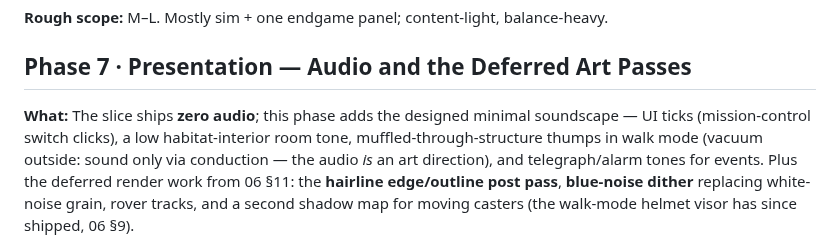
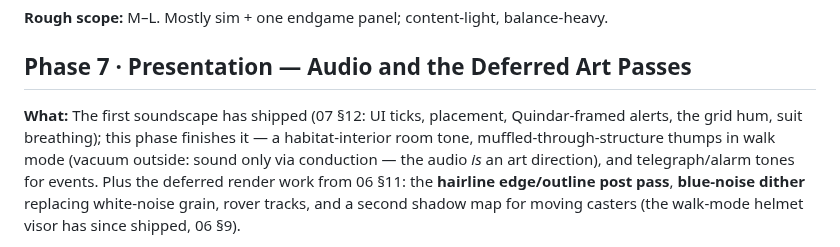
Before and after one commit to YourLifewithAI/Moonshots-Base-Builder, a Markdown page: docs/09-roadmap.md, the part around the change. GitHub-like rendering.

```diff
--- a/docs/09-roadmap.md
+++ b/docs/09-roadmap.md
@@ -138,9 +138,9 @@ balance-heavy.
 
 ## Phase 7 · Presentation — Audio and the Deferred Art Passes
 
-**What:** The slice ships **zero audio**; this phase adds the designed
-minimal soundscape — UI ticks (mission-control switch clicks), a low
-habitat-interior room tone, muffled-through-structure thumps in walk mode
+**What:** The first soundscape has shipped (07 §12: UI ticks, placement,
+Quindar-framed alerts, the grid hum, suit breathing); this phase finishes
+it — a habitat-interior room tone, muffled-through-structure thumps in walk mode
 (vacuum outside: sound only via conduction — the audio *is* an art
 direction), and telegraph/alarm tones for events. Plus the deferred render
 work from 06 §11: the **hairline edge/outline post pass**, **blue-noise
```
Also changed, not shown: docs/07-ui-design.md (+30 -3 lines).
